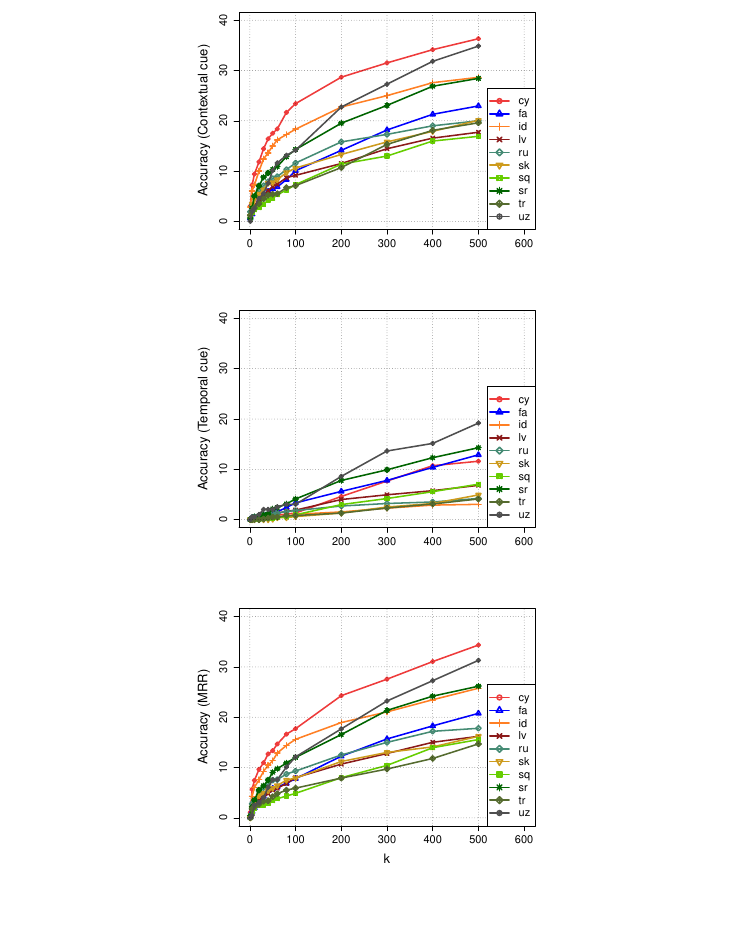
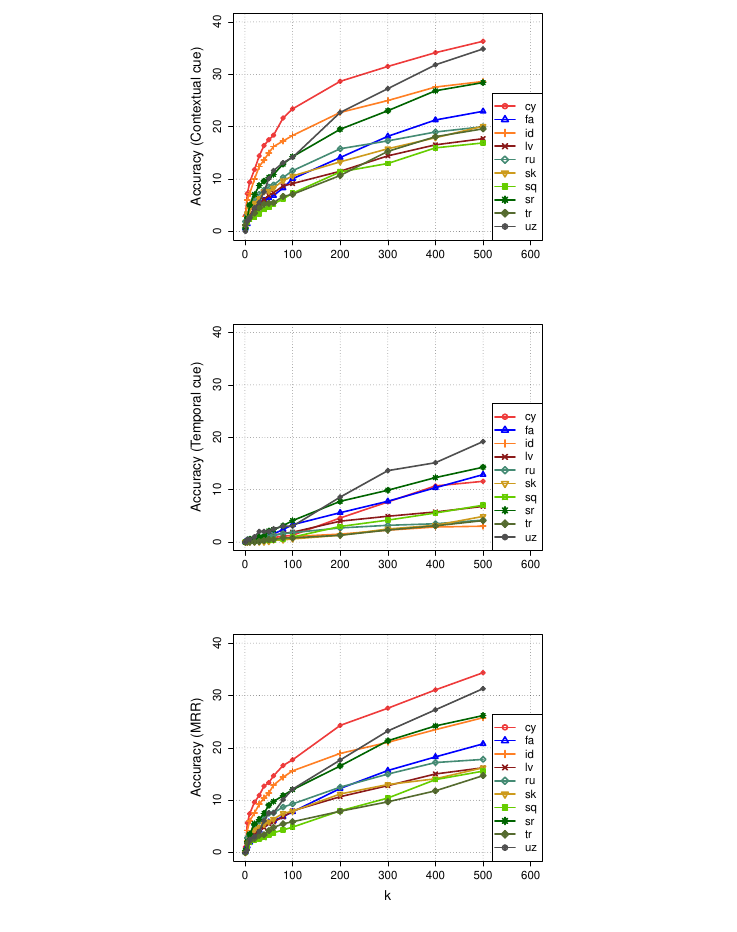
Before and after one commit to aklement/babel-report, a LaTeX paper (lexinduct.tex): part of page 15 of 26, cut so that both start at the same text, the shorter picture padded with empty space. Compiled offline with pdfLaTeX.

Commit message:
More changes.

```diff
--- a/lexinduct.tex
+++ b/lexinduct.tex
@@ -472,9 +472,9 @@ Word alignments can be induced directly from sentence aligned corpora.  In this
 Next, we selected 10 low resource languages for which we have collected sufficient amount of newswire data and have seed dictionaries in an appropriate script: Welsh, Farsi, Indonesian, Latvian, Russian, Slovak, Albanian, Serbian, Turkish, and Uzbek.  Keeping to our objective of inducing broad coverage dictionaries, we test the quality of the induced lexicons on 1000 randomly selected source words. \figref{fig:exp3} shows the accuracy of lexicons induced from the contextual (top) and temporal (middle) cues, and the MRR aggregation scheme (bottom). Both temporal and contextual cues are informative, but the simple aggregation heuristic fails to provide an improvement.  While simple ensemble schemes typically work well for a large number of diverse signals, a more sophisticated approach to combining few available ranked lists remains a subject of our ongoing work.\\
 
 \begin{figure}[h!]
-\centerline{\mbox{\includegraphics[width=2.4in]{figures/exp3/rand/randcontext}}}
-\centerline{\mbox{\includegraphics[width=2.4in]{figures/exp3/rand/randtime}}}
-\centerline{\mbox{\includegraphics[width=2.4in]{figures/exp3/rand/randmrr}}}
+\centerline{\mbox{\includegraphics[width=2.5in]{figures/exp3/rand/randcontext}}}
+\centerline{\mbox{\includegraphics[width=2.5in]{figures/exp3/rand/randtime}}}
+\centerline{\mbox{\includegraphics[width=2.5in]{figures/exp3/rand/randmrr}}}
 \caption{Accuracy of contextual (top) and temporal (middle) cues and the MRR scheme (bottom) for random 1000 source words for Welsh (cy), Farsi (fa), Indonesian (id), Latvian (lv), Russian (ru), Slovak (sk), Albanian (sq), Serbian (sr), Turkish (tr), and Uzbek (uz).}
 \label{fig:exp3}
 \end{figure}
```
Also changed, not shown: lexinduct.pdf, 1 other file.
